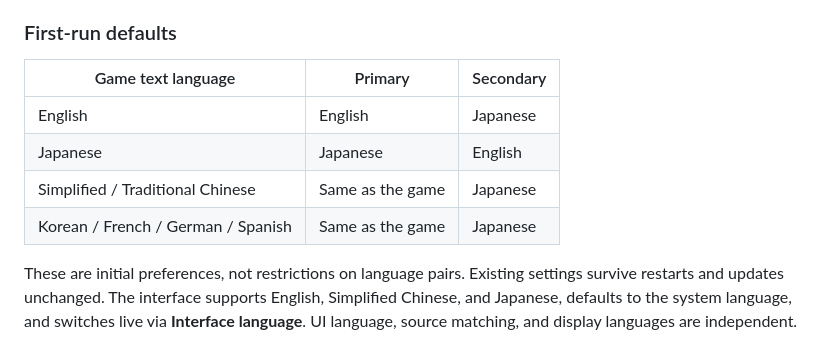
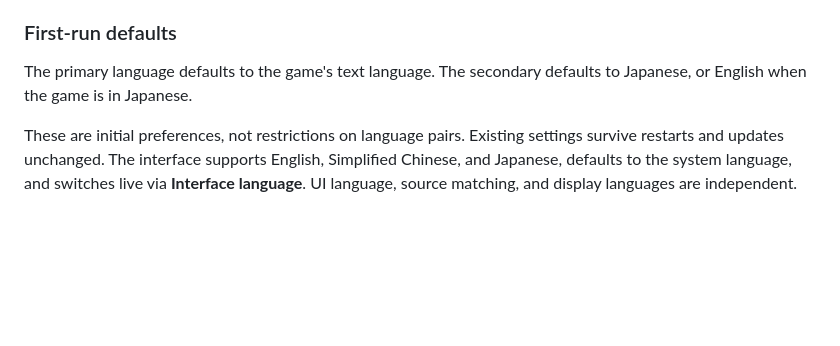
Before and after one commit to Llugaes/bilingual-sora-2nd, a Markdown page: README.en.md, the part around the change. GitHub-like rendering; blank space fills up the shorter version.

```diff
--- a/README.en.md
+++ b/README.en.md
@@ -34,12 +34,7 @@ Choose any primary/secondary pair under Languages and mode. If you change the la
 
 ### First-run defaults
 
-| Game text language | Primary | Secondary |
-|---|---|---|
-| English | English | Japanese |
-| Japanese | Japanese | English |
-| Simplified / Traditional Chinese | Same as the game | Japanese |
-| Korean / French / German / Spanish | Same as the game | Japanese |
+The primary language defaults to the game's text language. The secondary defaults to Japanese, or English when the game is in Japanese.
 
 These are initial preferences, not restrictions on language pairs. Existing settings survive restarts and updates unchanged. The interface supports English, Simplified Chinese, and Japanese, defaults to the system language, and switches live via **Interface language**. UI language, source matching, and display languages are independent.
 
```
Also changed, not shown: README.ja.md (+1 -6 lines), README.md (+1 -6 lines).
